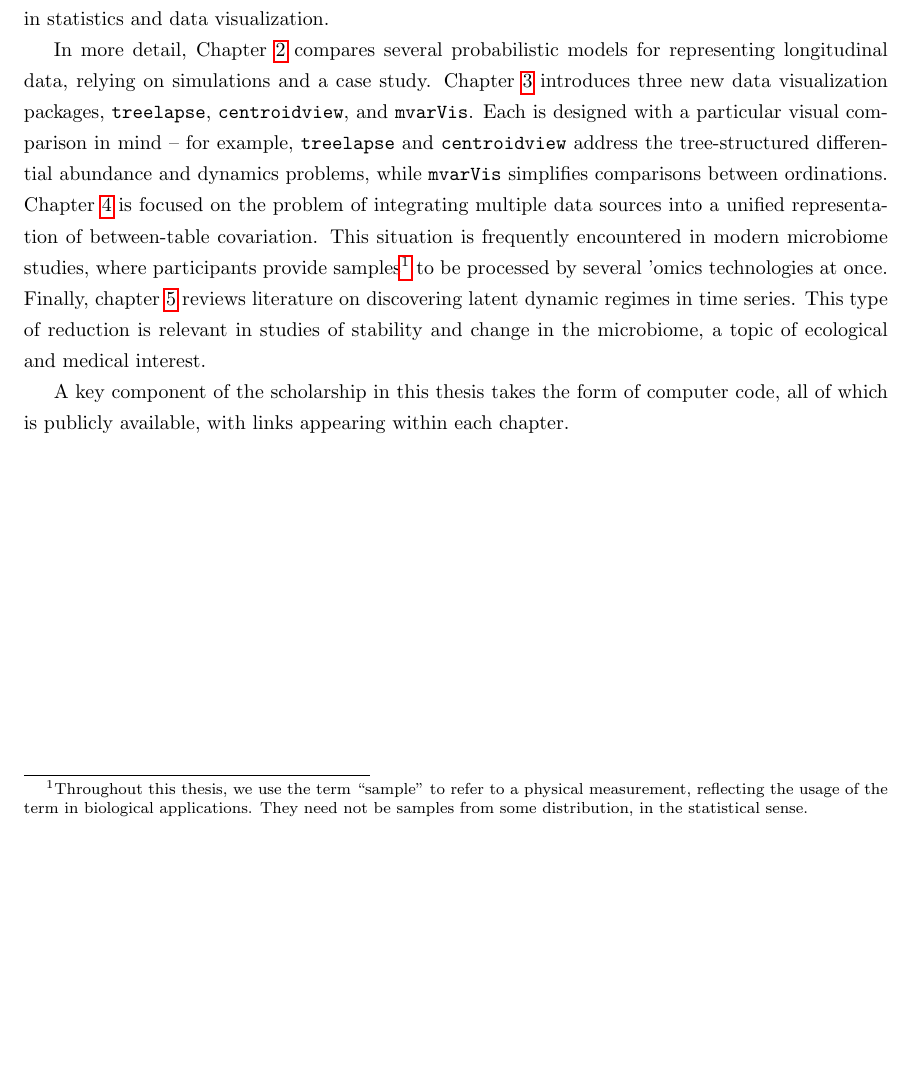
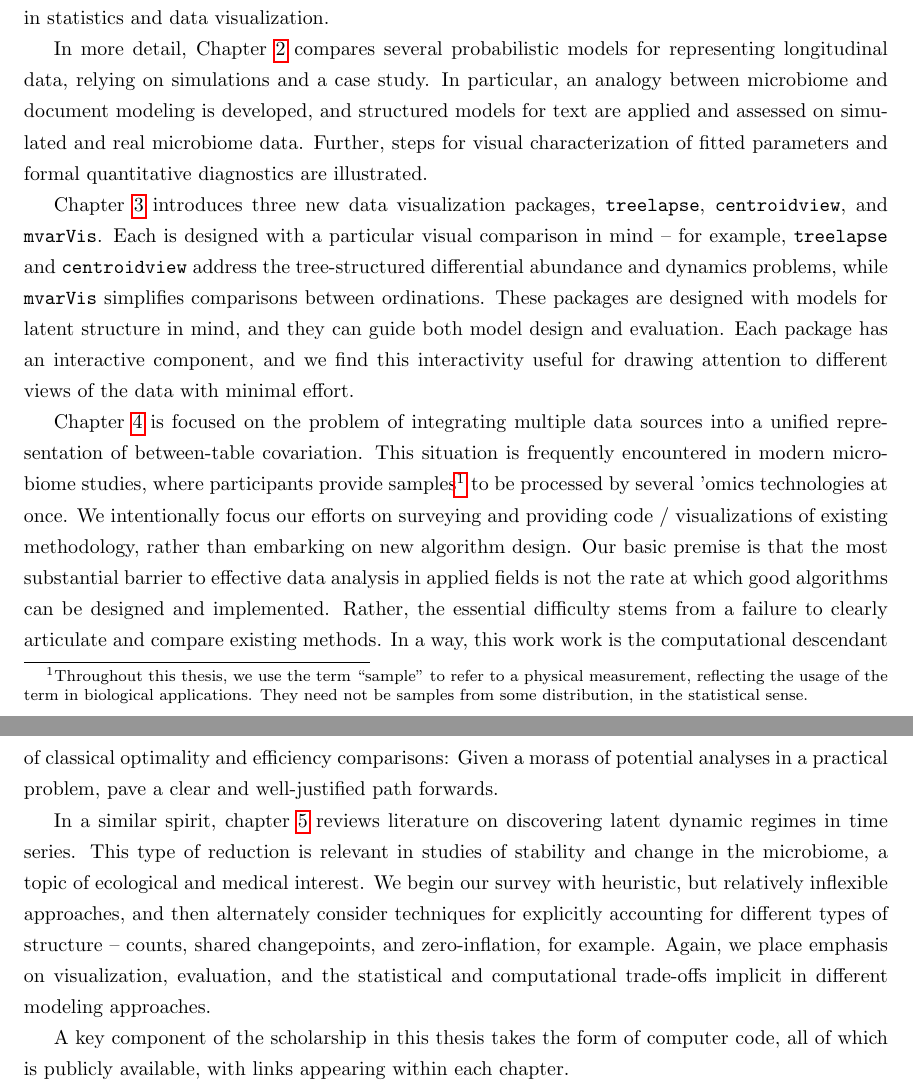
Before and after one commit to krisrs1128/phd_thesis, a LaTeX thesis (thesis.tex, which reads introduction.tex): part of page 10 of 179 before the commit and two parts of pages 10 and 11 of 180 after it, the two joined at a grey line, cut so that both start at the same text, the shorter picture padded with empty space. Compiled offline with pdfLaTeX.

Commit message:
give some more details about each chapter

```diff
--- a/introduction.tex
+++ b/introduction.tex
@@ -57,22 +61,47 @@ ideas developed in statistics and data visualization.
 
 In more detail, Chapter \ref{ch:text_analysis} compares several probabilistic
 models for representing longitudinal data, relying on simulations and a case
-study. Chapter \ref{ch:interactive_vis} introduces three new data visualization
+study. In particular, an analogy between microbiome and document modeling is
+developed, and structured models for text are applied and assessed on simulated
+and real microbiome data. Further, steps for visual characterization of fitted
+parameters and formal quantitative diagnostics are illustrated.
+
+Chapter \ref{ch:interactive_vis} introduces three new data visualization
 packages, \texttt{treelapse}, \texttt{centroidview}, and \texttt{mvarVis}. Each
 is designed with a particular visual comparison in mind -- for example,
 \texttt{treelapse} and \texttt{centroidview} address the tree-structured
 differential abundance and dynamics problems, while \texttt{mvarVis} simplifies
-comparisons between ordinations. Chapter \ref{ch:multitable} is focused on the
-problem of integrating multiple data sources into a unified representation of
-between-table covariation. This situation is frequently encountered in modern
-microbiome studies, where participants provide samples\footnote{Throughout this
-  thesis, we use the term ``sample'' to refer to a physical measurement,
-  reflecting the usage of the term in biological applications. They need not be
-  samples from some distribution, in the statistical sense.} to be processed by
-several 'omics technologies at once. Finally, chapter \ref{ch:dynamic_regimes}
-reviews literature on discovering latent dynamic regimes in time series. This
-type of reduction is relevant in studies of stability and change in the
-microbiome, a topic of ecological and medical interest.
+comparisons between ordinations. These packages are designed with models for
+latent structure in mind, and they can guide both model design and evaluation.
+Each package has an interactive component, and we find this interactivity
+useful for drawing attention to different views of the data with minimal effort.
+
+Chapter \ref{ch:multitable} is focused on the problem of integrating multiple
+data sources into a unified representation of between-table covariation. This
+situation is frequently encountered in modern microbiome studies, where
+participants provide samples\footnote{Throughout this thesis, we use the term
+  ``sample'' to refer to a physical measurement, reflecting the usage of the
+  term in biological applications. They need not be samples from some
+  distribution, in the statistical sense.} to be processed by several 'omics
+technologies at once. We intentionally focus our efforts on surveying and
+providing code / visualizations of existing methodology, rather than embarking
+on new algorithm design. Our basic premise is that the most substantial barrier
+to effective data analysis in applied fields is not the rate at which good
+algorithms can be designed and implemented. Rather, the essential difficulty
+stems from a failure to clearly articulate and compare existing methods. In a
+way, this work work is the computational descendant of classical optimality and
+efficiency comparisons: Given a morass of potential analyses in a practical
+problem, pave a clear and well-justified path forwards.
+
+In a similar spirit, chapter \ref{ch:dynamic_regimes} reviews literature on
+discovering latent dynamic regimes in time series. This type of reduction is
+relevant in studies of stability and change in the microbiome, a topic of
+ecological and medical interest. We begin our survey with heuristic, but
+relatively inflexible approaches, and then alternately consider techniques for
+explicitly accounting for different types of structure -- counts, shared
+changepoints, and zero-inflation, for example. Again, we place emphasis on
+visualization, evaluation, and the statistical and computational trade-offs
+implicit in different modeling approaches.
 
 A key component of the scholarship in this thesis takes the form of computer
 code, all of which is publicly available, with links appearing within each
```
Also changed, not shown: introduction.tex (10 more changed lines).
